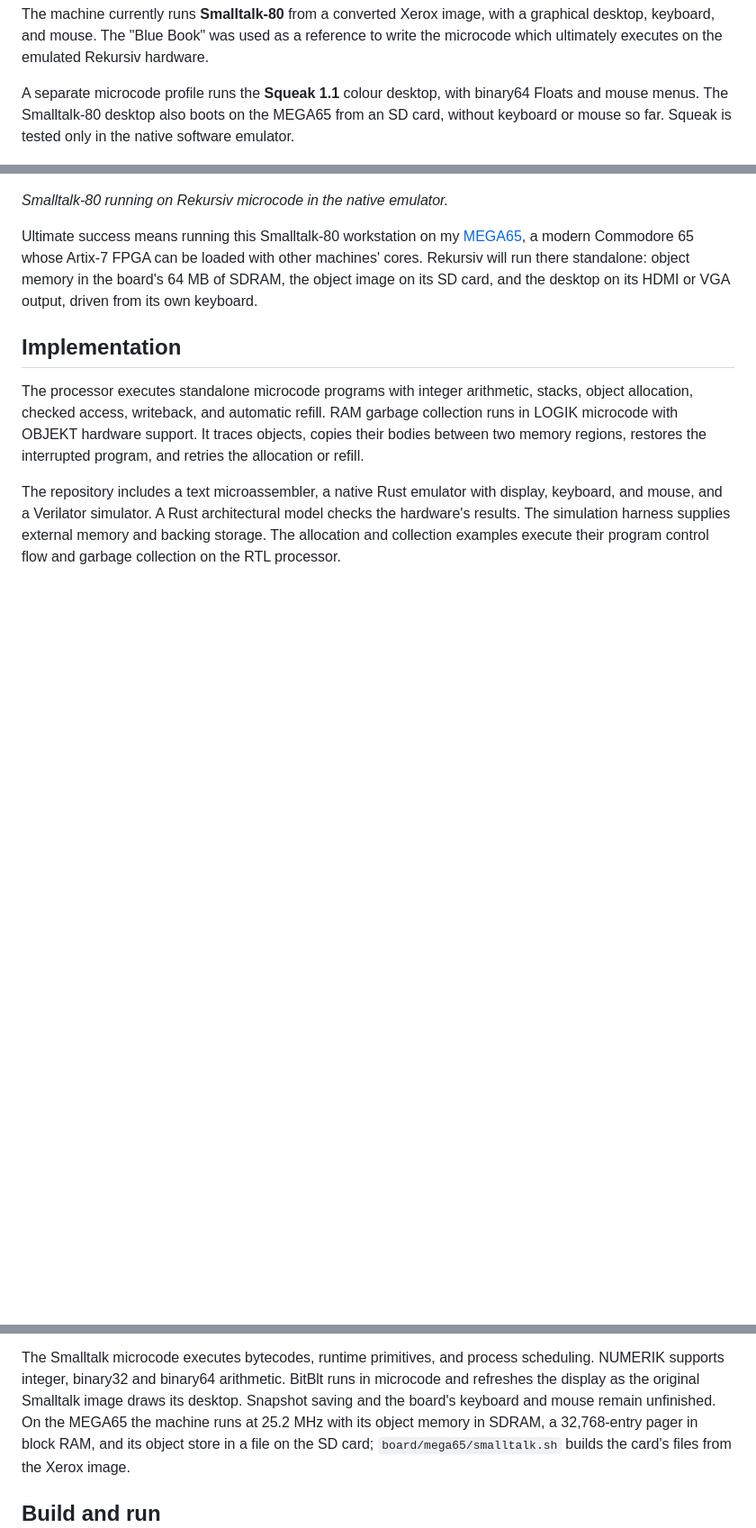
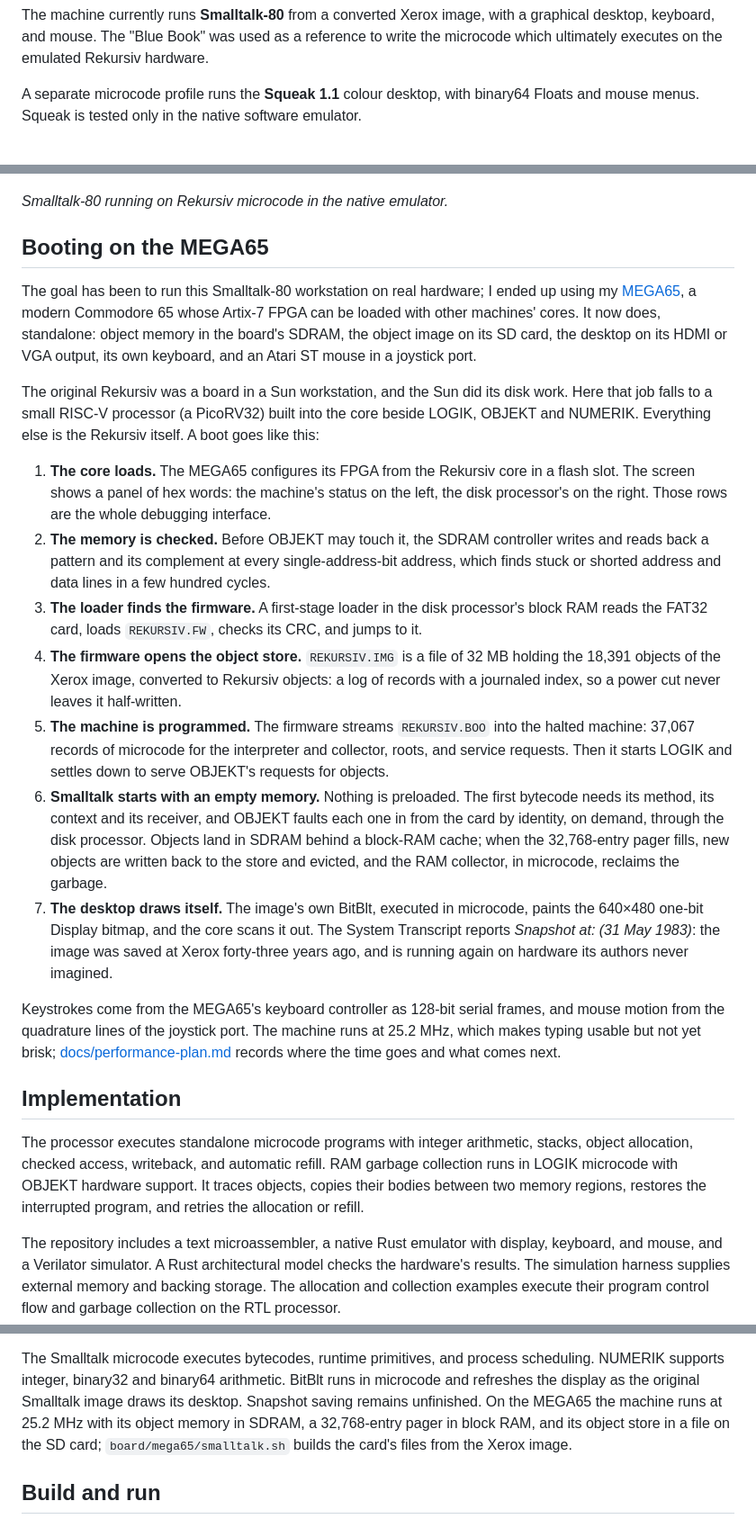
Before and after one commit to rdaum/rekursiv, a Markdown page: README.md, 3 parts joined by grey strips. Shown at 90% size. Rendered like a GitHub page; blank space fills up the shorter version.

Commit message:
chore: UPDATE README.md

```diff
--- a/README.md
+++ b/README.md
@@ -59,17 +64,52 @@ keyboard, and mouse. The "Blue Book" was used as a reference to write the microc
 executes on the emulated Rekursiv hardware.
 
 A separate microcode profile runs the **Squeak 1.1** colour desktop, with binary64 Floats and mouse
-menus. The Smalltalk-80 desktop also boots on the MEGA65 from an SD card, without keyboard or mouse
-so far. Squeak is tested only in the native software emulator.
+menus. Squeak is tested only in the native software emulator.
 
 ![Smalltalk-80 desktop and System Browser in the Rekursiv emulator](docs/images/st80.png)
 
 _Smalltalk-80 running on Rekursiv microcode in the native emulator._
 
-Ultimate success means running this Smalltalk-80 workstation on my [MEGA65](https://mega65.org/), a
-modern Commodore 65 whose Artix-7 FPGA can be loaded with other machines' cores. Rekursiv will run
-there standalone: object memory in the board's 64 MB of SDRAM, the object image on its SD card, and
-the desktop on its HDMI or VGA output, driven from its own keyboard.
+## Booting on the MEGA65
+
+The goal has been to run this Smalltalk-80 workstation on real hardware; I ended up using my
+[MEGA65](https://mega65.org/), a modern Commodore 65 whose Artix-7 FPGA can be loaded with other
+machines' cores. It now does, standalone: object memory in the board's SDRAM, the object image on
+its SD card, the desktop on its HDMI or VGA output, its own keyboard, and an Atari ST mouse in a
+joystick port.
+
+The original Rekursiv was a board in a Sun workstation, and the Sun did its disk work. Here that
+job falls to a small RISC-V processor (a PicoRV32) built into the core beside LOGIK, OBJEKT and
+NUMERIK. Everything else is the Rekursiv itself. A boot goes like this:
+
+1. **The core loads.** The MEGA65 configures its FPGA from the Rekursiv core in a flash slot. The
+   screen shows a panel of hex words: the machine's status on the left, the disk processor's on the
+   right. Those rows are the whole debugging interface.
+2. **The memory is checked.** Before OBJEKT may touch it, the SDRAM controller writes and reads back
+   a pattern and its complement at every single-address-bit address, which finds stuck or shorted
+   address and data lines in a few hundred cycles.
+3. **The loader finds the firmware.** A first-stage loader in the disk processor's block RAM reads
+   the FAT32 card, loads `REKURSIV.FW`, checks its CRC, and jumps to it.
+4. **The firmware opens the object store.** `REKURSIV.IMG` is a file of 32 MB holding the 18,391
+   objects of the Xerox image, converted to Rekursiv objects: a log of records with a journaled
+   index, so a power cut never leaves it half-written.
+5. **The machine is programmed.** The firmware streams `REKURSIV.BOO` into the halted machine:
+   37,067 records of microcode for the interpreter and collector, roots, and service requests. Then
+   it starts LOGIK and settles down to serve OBJEKT's requests for objects.
+6. **Smalltalk starts with an empty memory.** Nothing is preloaded. The first bytecode needs its
+   method, its context and its receiver, and OBJEKT faults each one in from the card by identity,
+   on demand, through the disk processor. Objects land in SDRAM behind a block-RAM cache; when the
+   32,768-entry pager fills, new objects are written back to the store and evicted, and the RAM
+   collector, in microcode, reclaims the garbage.
+7. **The desktop draws itself.** The image's own BitBlt, executed in microcode, paints the
+   640×480 one-bit Display bitmap, and the core scans it out. The System Transcript reports
+   _Snapshot at: (31 May 1983)_: the image was saved at Xerox forty-three years ago, and is running
+   again on hardware its authors never imagined.
+
+Keystrokes come from the MEGA65's keyboard controller as 128-bit serial frames, and mouse motion
+from the quadrature lines of the joystick port. The machine runs at 25.2 MHz, which makes typing
+usable but not yet brisk; [docs/performance-plan.md](docs/performance-plan.md) records where the
+time goes and what comes next.
 
 ## Implementation
 
@@ -85,8 +125,8 @@ examples execute their program control flow and garbage collection on the RTL pr
 
 The Smalltalk microcode executes bytecodes, runtime primitives, and process scheduling. NUMERIK
 supports integer, binary32 and binary64 arithmetic. BitBlt runs in microcode and refreshes the
-display as the original Smalltalk image draws its desktop. Snapshot saving and the board's keyboard
-and mouse remain unfinished. On the MEGA65 the machine runs at 25.2 MHz with its object memory in
+display as the original Smalltalk image draws its desktop. Snapshot saving remains unfinished. On
+the MEGA65 the machine runs at 25.2 MHz with its object memory in
 SDRAM, a 32,768-entry pager in block RAM, and its object store in a file on the SD card;
 `board/mega65/smalltalk.sh` builds the card's files from the Xerox image.
 
```
Also changed, not shown: other parts of README.md (+5 -0 lines), docs/images/rekursiv-65.jpg (added).
